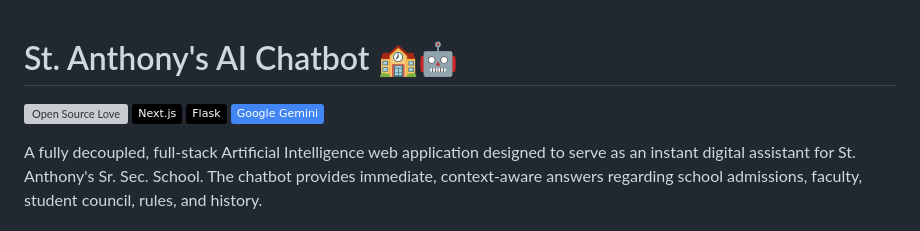
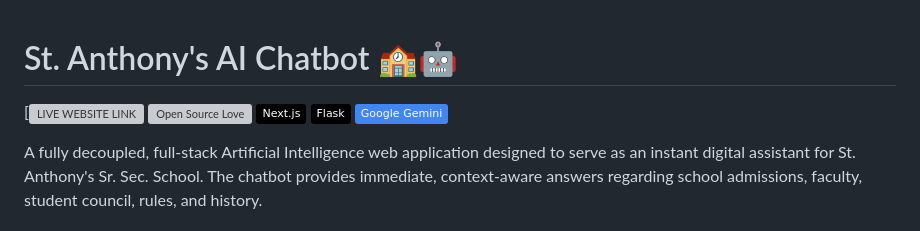
Before and after one commit to manasgupta172/st-anthony-website, a Markdown page: README.md, the part around the change. Rendered like a GitHub page; badges without logos; grey boxes are pictures that could not be loaded.

```diff
--- a/README.md
+++ b/README.md
@@ -1,6 +1,6 @@
 
 # St. Anthony's AI Chatbot 🏫🤖
-
+[![LIVE WEBSITE LINK](https://st-anthony-website.vercel.app/)
 [![Open Source Love](https://badges.frapsoft.com/os/v1/open-source.svg?v=103)](https://github.com/ellerbrock/open-source-badges/)
 [![Next.js](https://img.shields.io/badge/Next.js-black?logo=next.js&logoColor=white)](https://nextjs.org/)
 [![Flask](https://img.shields.io/badge/Flask-black?logo=flask&logoColor=white)](https://flask.palletsprojects.com/)
```
